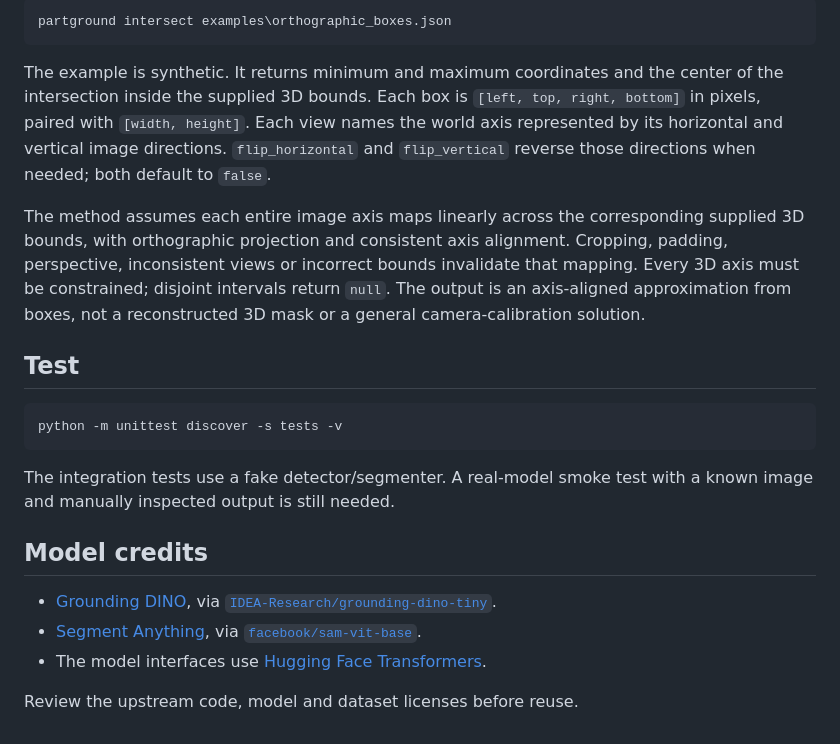
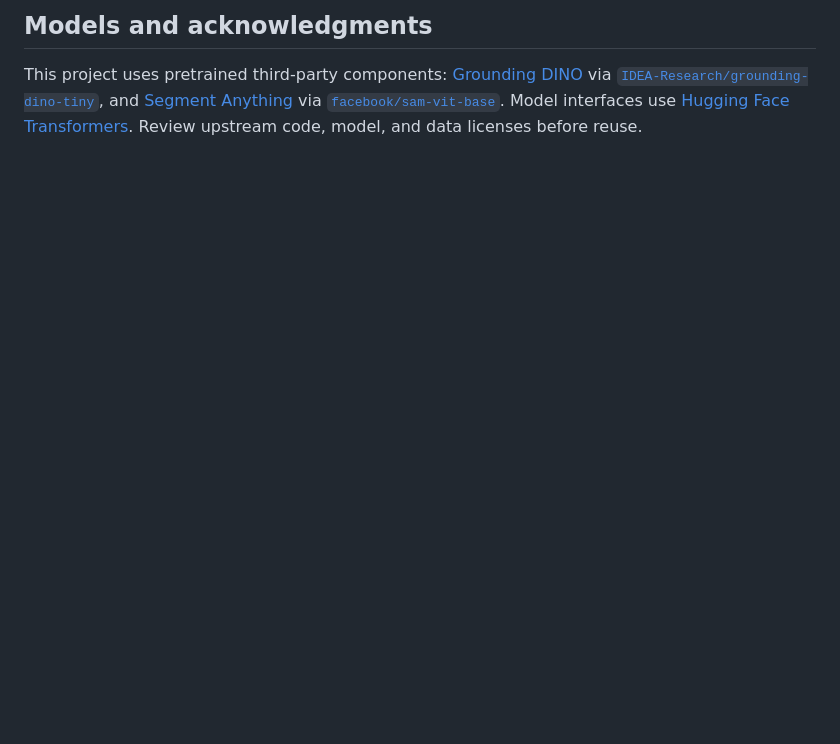
Before and after one commit to artin-saberpour/Object-Part-Grounding-for-Robotics, a Markdown page: README.md, the part around one of its changes. GitHub-like rendering; blank space fills up the shorter version.

````diff
--- a/README.md
+++ b/README.md
@@ -45,24 +84,4 @@ The output directory contains `overlay.png`, one `mask_000.png`-style binary ima
 
-```powershell
-partground intersect examples\orthographic_boxes.json
-```
+## Models and acknowledgments
 
-The example is synthetic. It returns minimum and maximum coordinates and the center of the intersection inside the supplied 3D bounds. Each box is `[left, top, right, bottom]` in pixels, paired with `[width, height]`. Each view names the world axis represented by its horizontal and vertical image directions. `flip_horizontal` and `flip_vertical` reverse those directions when needed; both default to `false`.
-
-The method assumes each entire image axis maps linearly across the corresponding supplied 3D bounds, with orthographic projection and consistent axis alignment. Cropping, padding, perspective, inconsistent views or incorrect bounds invalidate that mapping. Every 3D axis must be constrained; disjoint intervals return `null`. The output is an axis-aligned approximation from boxes, not a reconstructed 3D mask or a general camera-calibration solution.
-
-## Test
-
-```powershell
-python -m unittest discover -s tests -v
-```
-
-The integration tests use a fake detector/segmenter. A real-model smoke test with a known image and manually inspected output is still needed.
-
-## Model credits
-
-- [Grounding DINO](https://github.com/IDEA-Research/GroundingDINO), via [`IDEA-Research/grounding-dino-tiny`](https://huggingface.co/IDEA-Research/grounding-dino-tiny).
-- [Segment Anything](https://github.com/facebookresearch/segment-anything), via [`facebook/sam-vit-base`](https://huggingface.co/facebook/sam-vit-base).
-- The model interfaces use [Hugging Face Transformers](https://huggingface.co/docs/transformers/).
-
-Review the upstream code, model and dataset licenses before reuse.
+This project uses pretrained third-party components: [Grounding DINO](https://github.com/IDEA-Research/GroundingDINO) via [`IDEA-Research/grounding-dino-tiny`](https://huggingface.co/IDEA-Research/grounding-dino-tiny), and [Segment Anything](https://github.com/facebookresearch/segment-anything) via [`facebook/sam-vit-base`](https://huggingface.co/facebook/sam-vit-base). Model interfaces use [Hugging Face Transformers](https://huggingface.co/docs/transformers/). Review upstream code, model, and data licenses before reuse.
````
Also changed, not shown: other parts of README.md (+58 -19 lines), docs/images/archived-part-masks.png (added), docs/images/synthetic-orthographic-intersection.png (added).
